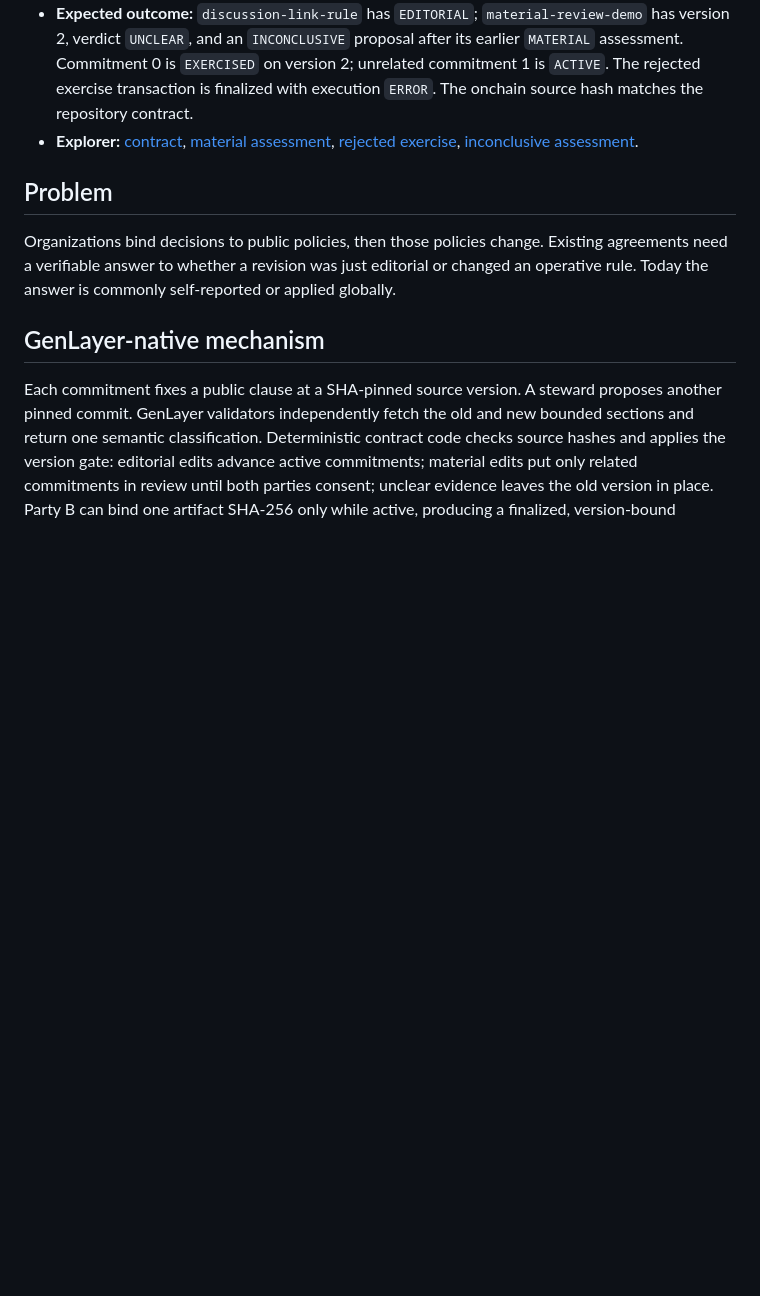
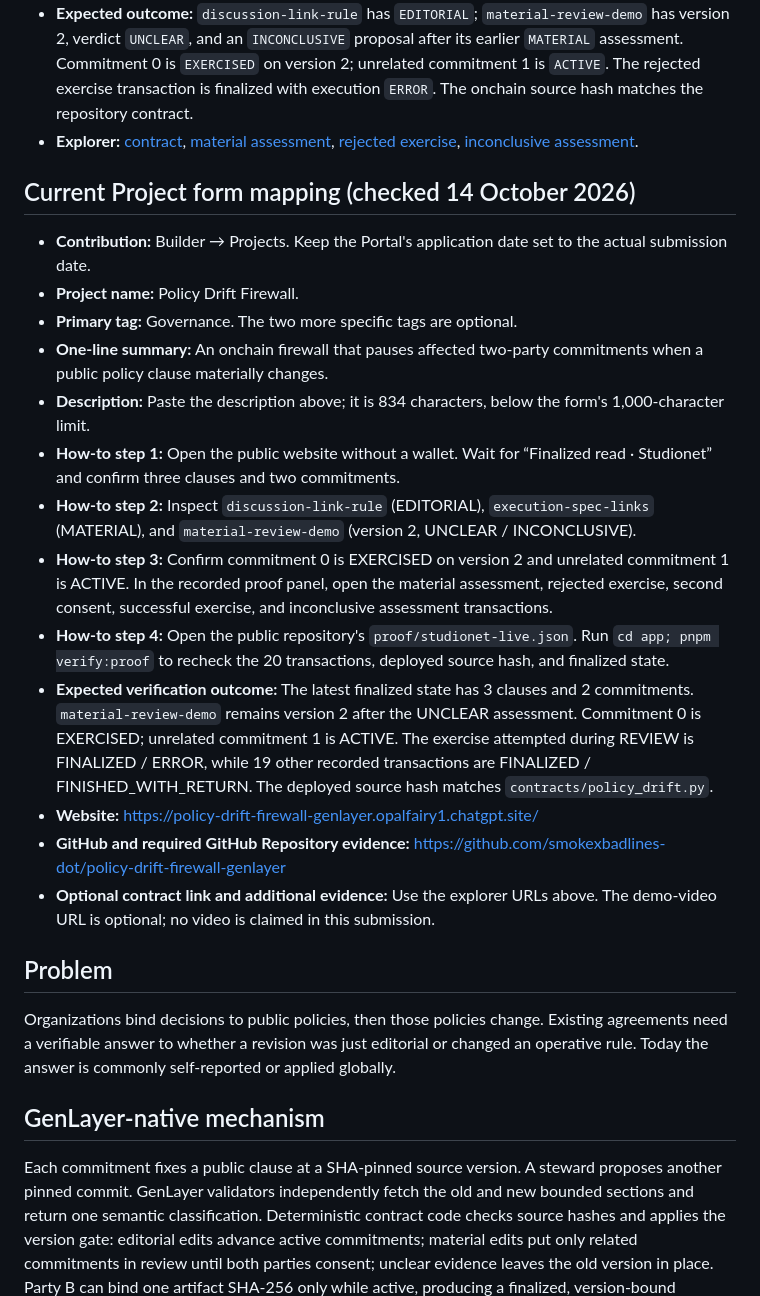
Before and after one commit to smokexbadlines-dot/policy-drift-firewall-genlayer, a Markdown page: PORTAL_DRAFT.md, the part around the change. Rendered like a GitHub page; blank space fills up the shorter version.

Commit message:
Map evidence to current Portal Project form

```diff
--- a/PORTAL_DRAFT.md
+++ b/PORTAL_DRAFT.md
@@ -11,6 +11,22 @@ An onchain firewall for two-party agreements when a public policy clause changes
 - **How to inspect:** Open the [hosted app](https://policy-drift-firewall-genlayer.opalfairy1.chatgpt.site) without a wallet. Compare the recorded transaction trail with the latest finalized clauses and commitments. Inspect the [source repository](https://github.com/smokexbadlines-dot/policy-drift-firewall-genlayer), run `cd app; pnpm verify:proof`, and follow [TUTORIAL.md](TUTORIAL.md).
 - **Expected outcome:** `discussion-link-rule` has `EDITORIAL`; `material-review-demo` has version 2, verdict `UNCLEAR`, and an `INCONCLUSIVE` proposal after its earlier `MATERIAL` assessment. Commitment 0 is `EXERCISED` on version 2; unrelated commitment 1 is `ACTIVE`. The rejected exercise transaction is finalized with execution `ERROR`. The onchain source hash matches the repository contract.
 - **Explorer:** [contract](https://explorer-studio.genlayer.com/address/0xa02c1e164D8ce654f6f1F3f33Cb6061E75564a9F), [material assessment](https://explorer-studio.genlayer.com/tx/0x50e82772658a156d575ad5a57e2becc967d6dc7a763a9a17f67098f7e0800cf7), [rejected exercise](https://explorer-studio.genlayer.com/tx/0xaedc298b5af4b33a80348530496923a8c1a7cffced3b5f25f7cfaf63726b598e), [inconclusive assessment](https://explorer-studio.genlayer.com/tx/0xd81df39bcce54a220774326670722ffaa20782263caea40cdeb53f144aa94410).
+
+## Current Project form mapping (checked 14 October 2026)
+
+- **Contribution:** Builder → Projects. Keep the Portal's application date set to the actual submission date.
+- **Project name:** Policy Drift Firewall.
+- **Primary tag:** Governance. The two more specific tags are optional.
+- **One-line summary:** An onchain firewall that pauses affected two-party commitments when a public policy clause materially changes.
+- **Description:** Paste the description above; it is 834 characters, below the form's 1,000-character limit.
+- **How-to step 1:** Open the public website without a wallet. Wait for “Finalized read · Studionet” and confirm three clauses and two commitments.
+- **How-to step 2:** Inspect `discussion-link-rule` (EDITORIAL), `execution-spec-links` (MATERIAL), and `material-review-demo` (version 2, UNCLEAR / INCONCLUSIVE).
+- **How-to step 3:** Confirm commitment 0 is EXERCISED on version 2 and unrelated commitment 1 is ACTIVE. In the recorded proof panel, open the material assessment, rejected exercise, second consent, successful exercise, and inconclusive assessment transactions.
+- **How-to step 4:** Open the public repository's `proof/studionet-live.json`. Run `cd app; pnpm verify:proof` to recheck the 20 transactions, deployed source hash, and finalized state.
+- **Expected verification outcome:** The latest finalized state has 3 clauses and 2 commitments. `material-review-demo` remains version 2 after the UNCLEAR assessment. Commitment 0 is EXERCISED; unrelated commitment 1 is ACTIVE. The exercise attempted during REVIEW is FINALIZED / ERROR, while 19 other recorded transactions are FINALIZED / FINISHED_WITH_RETURN. The deployed source hash matches `contracts/policy_drift.py`.
+- **Website:** https://policy-drift-firewall-genlayer.opalfairy1.chatgpt.site/
+- **GitHub and required GitHub Repository evidence:** https://github.com/smokexbadlines-dot/policy-drift-firewall-genlayer
+- **Optional contract link and additional evidence:** Use the explorer URLs above. The demo-video URL is optional; no video is claimed in this submission.
 
 ## Problem
 
```
